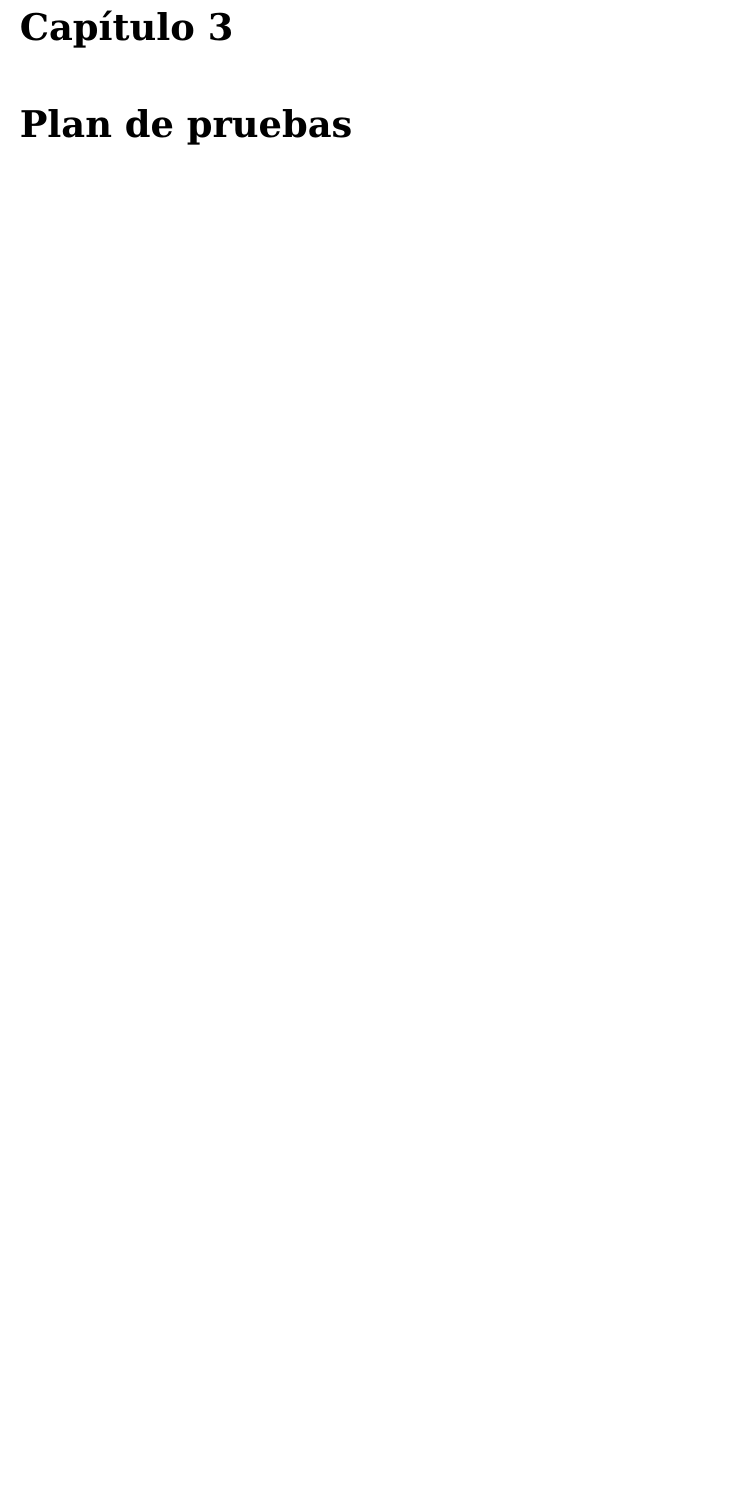
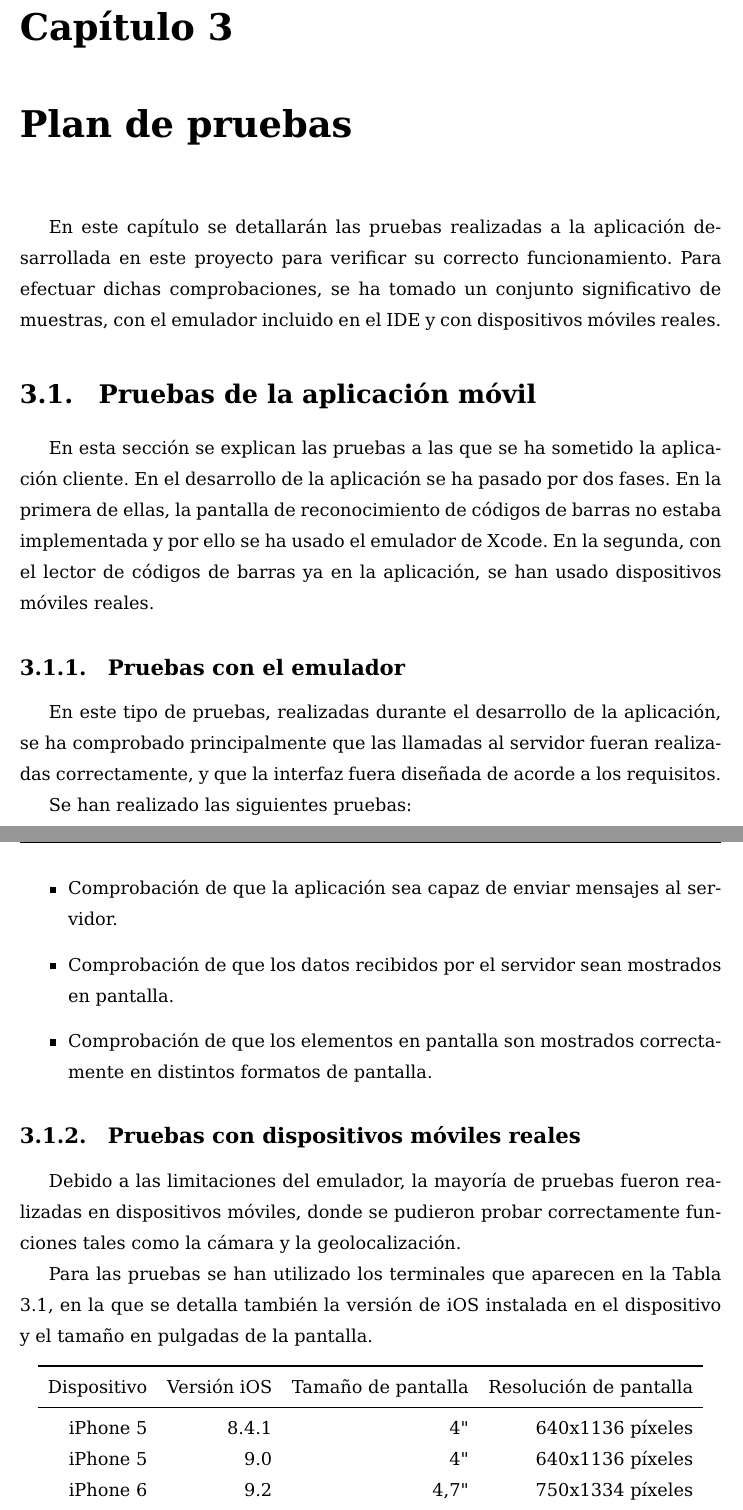
Before and after one commit to danilopez/EIS, a LaTeX book (Memoria/A0.Master.tex, which reads Memoria/A1.Preambulo.Paquetes.tex, Memoria/Capitulo03.tex): part of page 49 of 63 before the commit and two parts of pages 53 and 54 of 69 after it, the two joined at a grey line, cut so that both start at the same text, the shorter picture padded with empty space. Compiled offline with pdfLaTeX.

Commit message:
Apartado 3 de plan de pruebas

```diff
--- a/Memoria/A1.Preambulo.Paquetes.tex
+++ b/Memoria/A1.Preambulo.Paquetes.tex
@@ -30,7 +30,7 @@
 \usepackage[pdftex,bookmarksnumbered,hidelinks]{hyperref} %hyper-references%
 \usepackage{minitoc} % Para poner tablas de contenido en cada capítulo.
 \usepackage{listings} % Para escribir piezas de código C, Python, etc. %
-
+\usepackage{booktabs}
 %listings configuration
 \lstset{
   language=[Objective]C,
--- a/Memoria/Capitulo03.tex
+++ b/Memoria/Capitulo03.tex
@@ -1,2 +1,38 @@
 %!TEX root = A0.Master.tex
 \chapterbegin{Plan de pruebas}
+En este capítulo se detallarán las pruebas realizadas a la aplicación desarrollada en este proyecto para verificar su correcto funcionamiento. Para efectuar dichas comprobaciones, se ha tomado un conjunto significativo de muestras, con el emulador incluido en el IDE y con dispositivos móviles reales.
+
+\section{Pruebas de la aplicación móvil}
+En esta sección se explican las pruebas a las que se ha sometido la aplicación cliente. En el desarrollo de la aplicación se ha pasado por dos fases. En la primera de ellas, la pantalla de reconocimiento de códigos de barras no estaba implementada y por ello se ha usado el emulador de Xcode. En la segunda, con el lector de códigos de barras ya en la aplicación, se han usado dispositivos móviles reales.
+
+\subsection{Pruebas con el emulador}
+\label{sec:emulador}
+En este tipo de pruebas, realizadas durante el desarrollo de la aplicación, se ha comprobado principalmente que las llamadas al servidor fueran realizadas correctamente, y que la interfaz fuera diseñada de acorde a los requisitos.
+
+Se han realizado las siguientes pruebas:
+
+\begin{itemize}
+	\item Comprobación de que la aplicación sea capaz de enviar mensajes al servidor.
+	\item Comprobación de que los datos recibidos por el servidor sean mostrados en pantalla.
+	\item Comprobación de que los elementos en pantalla son mostrados correctamente en distintos formatos de pantalla.
+\end{itemize}
+
+\subsection{Pruebas con dispositivos móviles reales}
+Debido a las limitaciones del emulador, la mayoría de pruebas fueron realizadas en dispositivos móviles, donde se pudieron probar correctamente funciones tales como la cámara y la geolocalización.
+
+Para las pruebas se han utilizado los terminales que aparecen en la Tabla \ref{tab:tabla-pruebas}, en la que se detalla también la versión de iOS instalada en el dispositivo y el tamaño en pulgadas de la pantalla.
+
+% Table generated by Excel2LaTeX from sheet 'Sheet1'
+\begin{table}[htbp]
+  \centering
+      \begin{tabular}{rrrr}
+    \toprule
+    Dispositivo & Versión iOS & Tamaño de pantalla & Resolución de pantalla \\
+    \midrule
+    iPhone 5 & 8.4.1 & 4"    & 640x1136 píxeles \\
+    iPhone 5 & 9.0   & 4"    & 640x1136 píxeles \\
+    iPhone 6 & 9.2   & 4,7"  & 750x1334 píxeles \\
+    iPhone 6s & 9.2   & 4,7"  & 750x1334 píxeles \\
+    \bottomrule
+    \end{tabular}%
+    \caption{Dispositivos móviles empleados en las pruebas}
```
Also changed, not shown: Memoria/A0.Master.tex (+1 -1 lines), Memoria/Capitulo03.tex (26 more changed lines).
